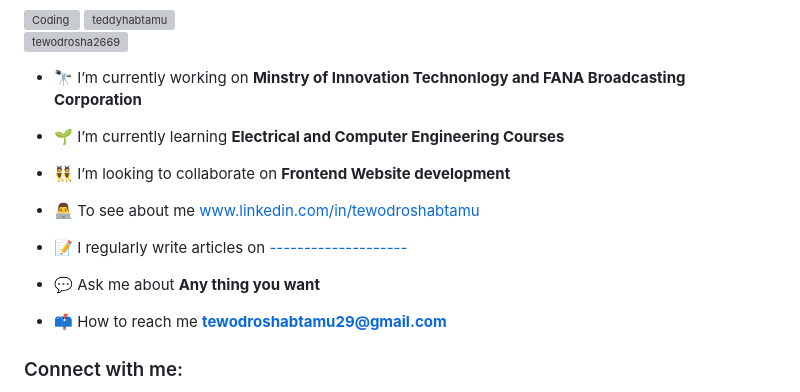
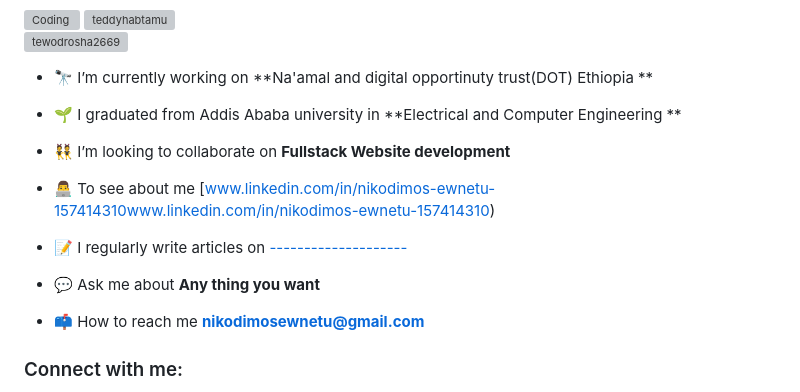
Before and after one commit to nikodimosewnetu/nikodimosewnetu, a Markdown page: README.md, the part around one of its changes. Rendered like a GitHub page; grey boxes are pictures that could not be loaded.

```diff
--- a/README.md
+++ b/README.md
@@ -6,19 +6,19 @@
 
 <p align="left"> <a href="https://twitter.com/tewodrosha2669" target="blank"><img src="https://img.shields.io/twitter/follow/tewodrosha2669?logo=twitter&style=for-the-badge" alt="tewodrosha2669" /></a> </p>
 
-- 🔭 I’m currently working on **Minstry of Innovation Technonlogy and FANA Broadcasting Corporation**
+- 🔭 I’m currently working on **Na'amal and digital opportinuty trust(DOT) Ethiopia **
 
-- 🌱 I’m currently learning **Electrical and Computer Engineering Courses**
+- 🌱 I graduated from Addis Ababa university in  **Electrical and Computer Engineering **
 
-- 👯 I’m looking to collaborate on **Frontend Website development**
+- 👯 I’m looking to collaborate on **Fullstack Website development**
 
-- 👨‍💻 To see about me [www.linkedin.com/in/tewodroshabtamu](www.linkedin.com/in/tewodros-habtamu-831754351)
+- 👨‍💻 To see about me [www.linkedin.com/in/nikodimos-ewnetu-157414310www.linkedin.com/in/nikodimos-ewnetu-157414310)
 
 - 📝 I regularly write articles on [--------------------](--------------------)
 
 - 💬 Ask me about **Any thing you want**
 
-- 📫 How to reach me **tewodroshabtamu29@gmail.com**
+- 📫 How to reach me **nikodimosewnetu@gmail.com**
 
 <h3 align="left">Connect with me:</h3>
 <p align="left">
```
Also changed, not shown: other parts of README.md (+5 -5 lines).
